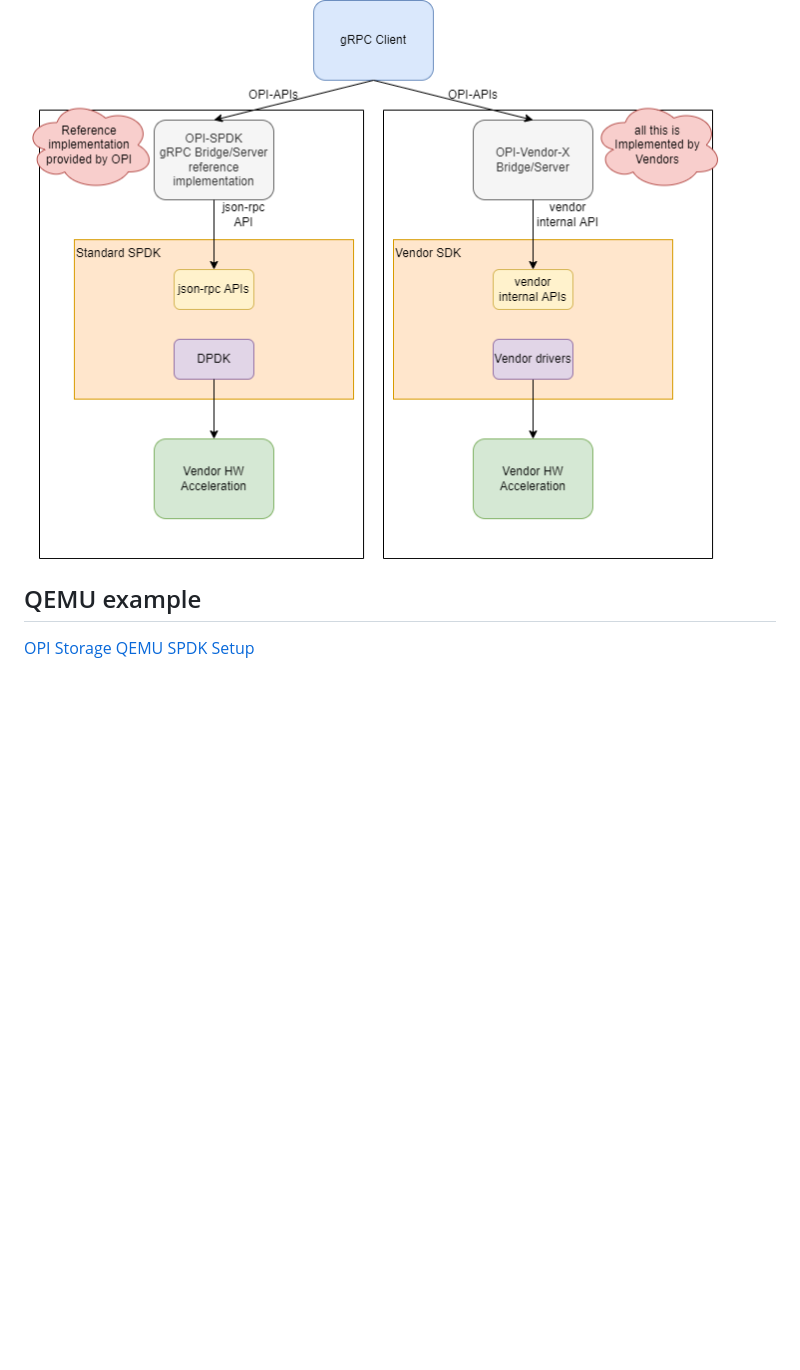
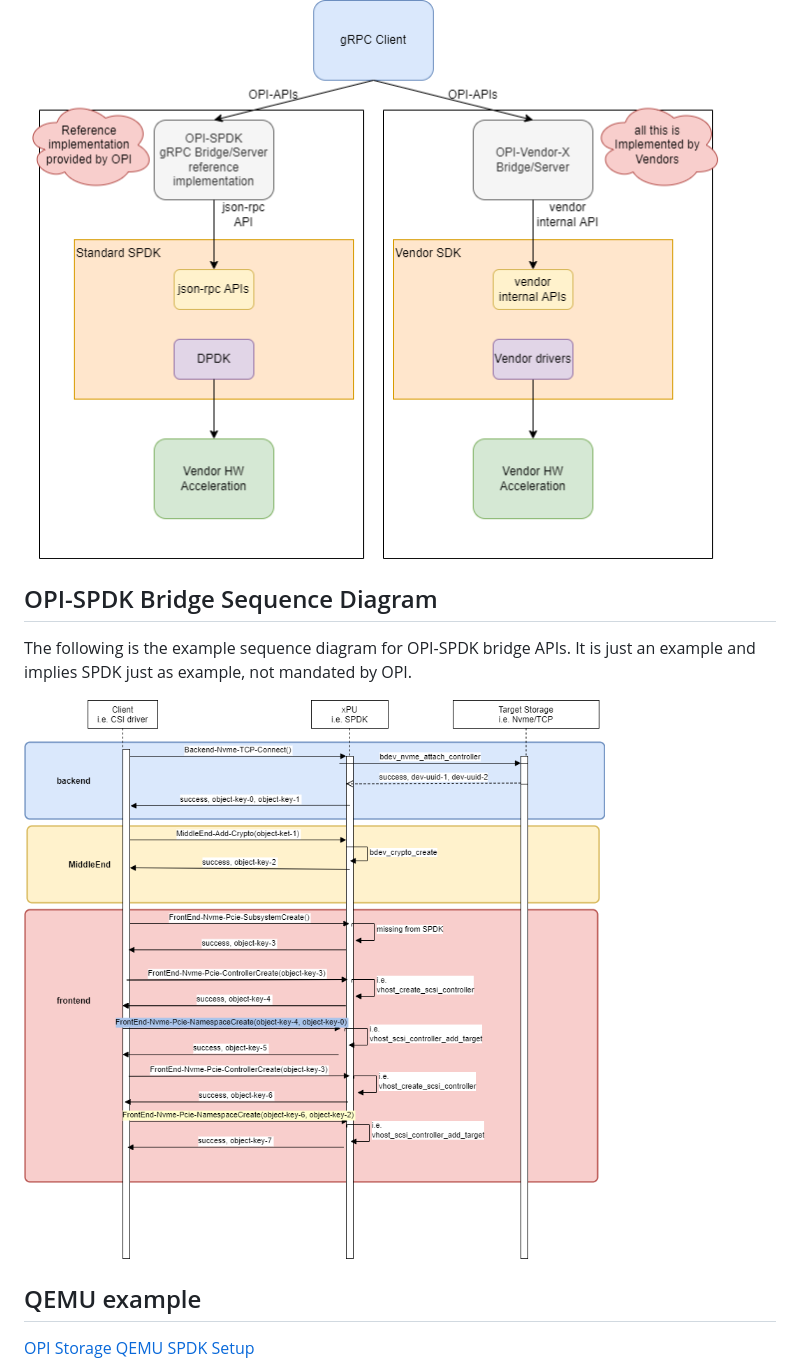
Before and after one commit to opiproject/opi-spdk-bridge, a Markdown page: README.md, the part around one of its changes. GitHub-like rendering; pictures changed too: OPI-Storage-Sequence.png (added); blank space fills up the shorter version.

Commit message:
Add OPI Storage Sequence Diagram
Signed-off-by: Boris Glimcher <Boris.Glimcher@emc.com>

```diff
--- a/README.md
+++ b/README.md
@@ -25,6 +21,13 @@ are going to be the OPI conumable product. For those that wish to use SPDK, this
 is a refernce implementation not intended to use in production.
 
 ![OPI Storage SPDK bridge/server](OPI-storage-SPDK-bridge.png)
+
+## OPI-SPDK Bridge Sequence Diagram
+
+The following is the example sequence diagram for OPI-SPDK bridge APIs.
+It is just an example and implies SPDK just as example, not mandated by OPI.
+
+![OPI Storage SPDK bridge/server](OPI-Storage-Sequence.png)
 
 ## QEMU example
 
```
Also changed, not shown: other parts of README.md (+1 -5 lines).
